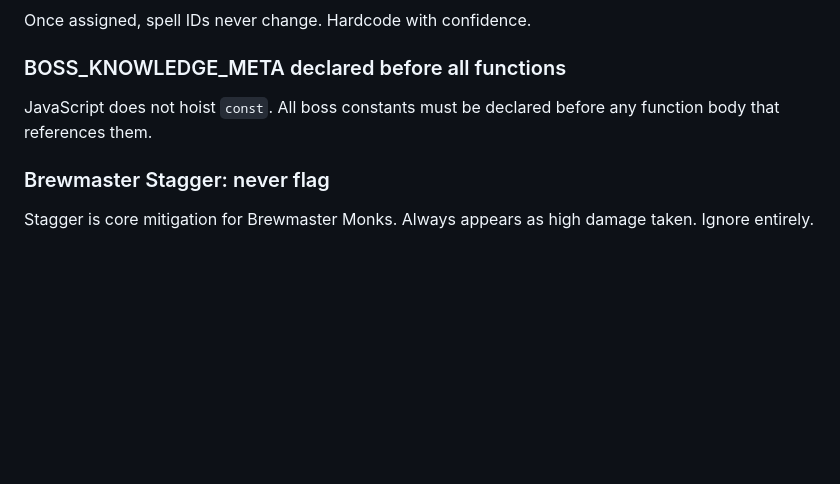
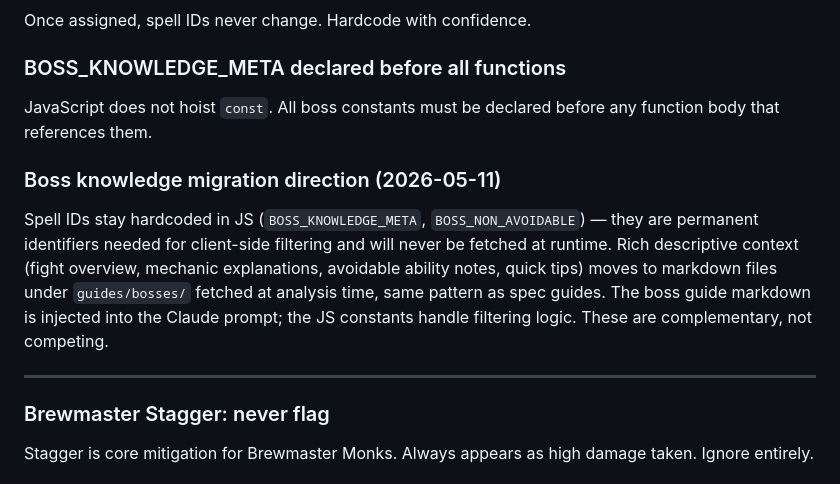
Before and after one commit to Gnuminator/raidlens, a Markdown page: DECISIONS.md, the part around the change. Drawn GitHub-style; blank space fills up the shorter version.

Commit message:
Expand Chimaerus guide to full Mythic writeup; note boss knowledge migration direction
- guides/bosses/dreamrift/chimaerus-mythic.md: replaced stub with full two-phase guide covering overview, realm mechanic, add priority, Dissonance, phase transition, Phase 2, Ravenous Dive, Mythic differences table, and quick tips; retained WCL-verified spell ID tables and individual mistake flags
- DECISIONS.md: added boss knowledge migration direction note (spell IDs stay in JS for filtering; rich context moves to fetched markdown)

Co-Authored-By: Claude Sonnet 4.6 <noreply@anthropic.com>

```diff
--- a/DECISIONS.md
+++ b/DECISIONS.md
@@ -108,6 +108,11 @@ Once assigned, spell IDs never change. Hardcode with confidence.
 ### BOSS_KNOWLEDGE_META declared before all functions
 JavaScript does not hoist `const`. All boss constants must be declared before any function body that references them.
 
+### Boss knowledge migration direction (2026-05-11)
+Spell IDs stay hardcoded in JS (`BOSS_KNOWLEDGE_META`, `BOSS_NON_AVOIDABLE`) — they are permanent identifiers needed for client-side filtering and will never be fetched at runtime. Rich descriptive context (fight overview, mechanic explanations, avoidable ability notes, quick tips) moves to markdown files under `guides/bosses/` fetched at analysis time, same pattern as spec guides. The boss guide markdown is injected into the Claude prompt; the JS constants handle filtering logic. These are complementary, not competing.
+
+---
+
 ### Brewmaster Stagger: never flag
 Stagger is core mitigation for Brewmaster Monks. Always appears as high damage taken. Ignore entirely.
 
```
Also changed, not shown: 1 other file.
